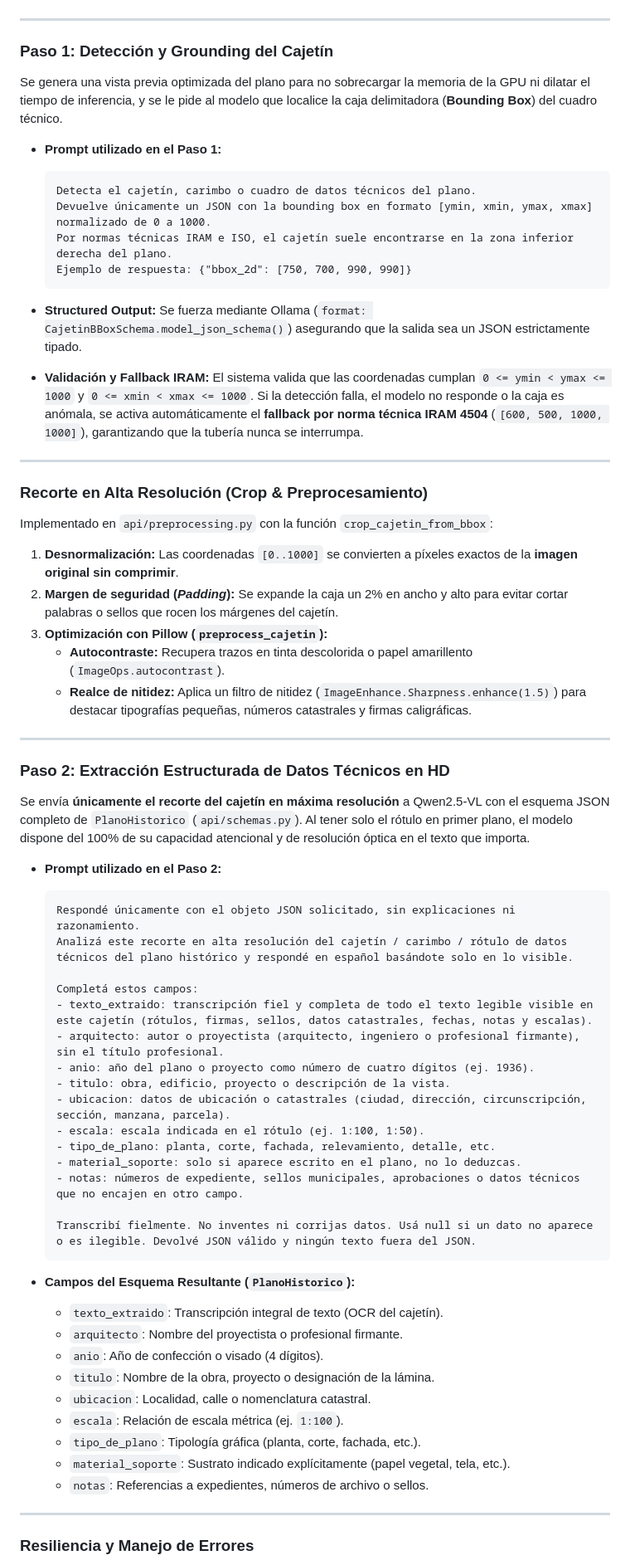
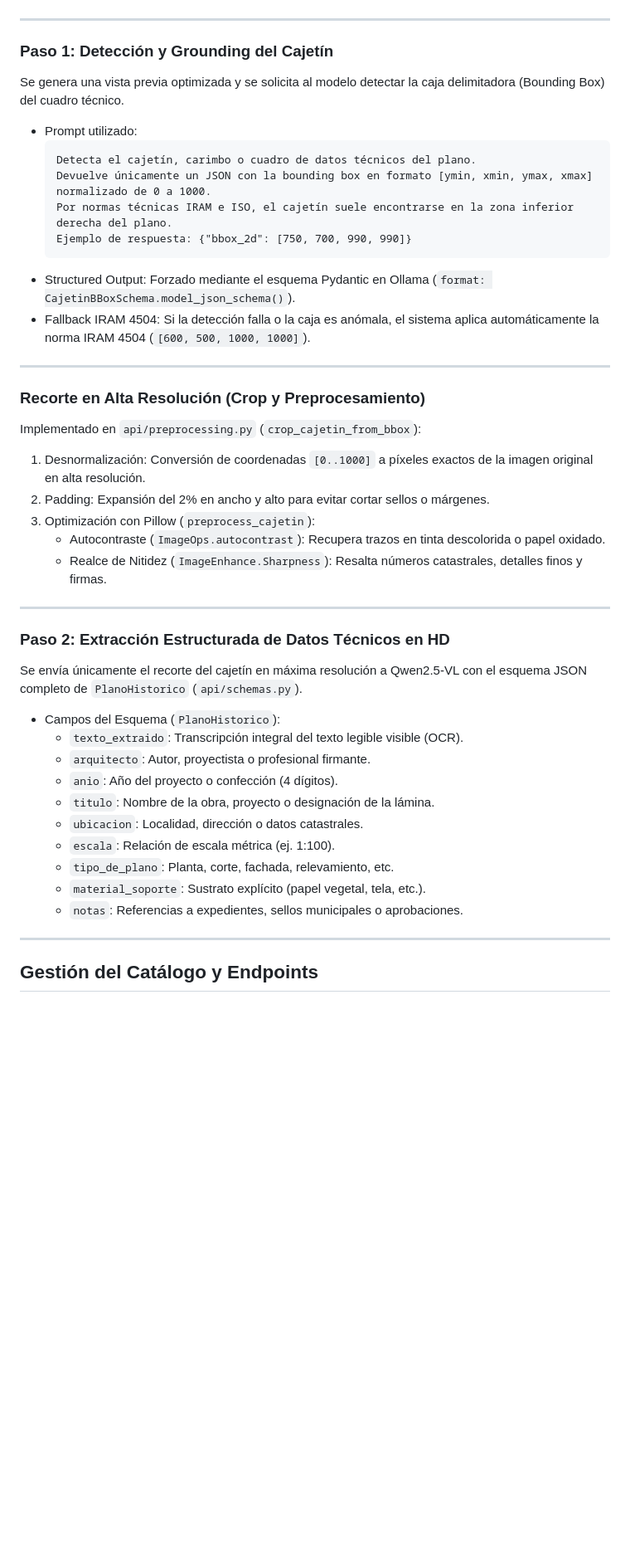
Before and after one commit to OrgPlanosHistoricos/PlanosHistoricosOrganizacion, a Markdown page: README.md, the part around one of its changes. Shown at 83% size. GitHub-like rendering; blank space fills up the shorter version.

````diff
--- a/README.md
+++ b/README.md
@@ -97,68 +174,48 @@ Por norma técnica, la información legal, catastral y de autoría se concentra
 
 ### Paso 1: Detección y Grounding del Cajetín
 
-Se genera una vista previa optimizada del plano para no sobrecargar la memoria de la GPU ni dilatar el tiempo de inferencia, y se le pide al modelo que localice la caja delimitadora (**Bounding Box**) del cuadro técnico.
+Se genera una vista previa optimizada y se solicita al modelo detectar la caja delimitadora (Bounding Box) del cuadro técnico.
 
-- **Prompt utilizado en el Paso 1:**
+- Prompt utilizado:
   ```text
   Detecta el cajetín, carimbo o cuadro de datos técnicos del plano.
   Devuelve únicamente un JSON con la bounding box en formato [ymin, xmin, ymax, xmax] normalizado de 0 a 1000.
   Por normas técnicas IRAM e ISO, el cajetín suele encontrarse en la zona inferior derecha del plano.
   Ejemplo de respuesta: {"bbox_2d": [750, 700, 990, 990]}
   ```
-
-- **Structured Output:** Se fuerza mediante Ollama (`format: CajetinBBoxSchema.model_json_schema()`) asegurando que la salida sea un JSON estrictamente tipado.
-- **Validación y Fallback IRAM:** El sistema valida que las coordenadas cumplan `0 <= ymin < ymax <= 1000` y `0 <= xmin < xmax <= 1000`. Si la detección falla, el modelo no responde o la caja es anómala, se activa automáticamente el **fallback por norma técnica IRAM 4504** (`[600, 500, 1000, 1000]`), garantizando que la tubería nunca se interrumpa.
+- Structured Output: Forzado mediante el esquema Pydantic en Ollama (`format: CajetinBBoxSchema.model_json_schema()`).
+- Fallback IRAM 4504: Si la detección falla o la caja es anómala, el sistema aplica automáticamente la norma IRAM 4504 (`[600, 500, 1000, 1000]`).
 
 ---
 
-### Recorte en Alta Resolución (Crop & Preprocesamiento)
+### Recorte en Alta Resolución (Crop y Preprocesamiento)
 
-Implementado en `api/preprocessing.py` con la función `crop_cajetin_from_bbox`:
+Implementado en `api/preprocessing.py` (`crop_cajetin_from_bbox`):
 
-1. **Desnormalización:** Las coordenadas `[0..1000]` se convierten a píxeles exactos de la **imagen original sin comprimir**.
-2. **Margen de seguridad (*Padding*):** Se expande la caja un 2% en ancho y alto para evitar cortar palabras o sellos que rocen los márgenes del cajetín.
-3. **Optimización con Pillow (`preprocess_cajetin`):**
-   - **Autocontraste:** Recupera trazos en tinta descolorida o papel amarillento (`ImageOps.autocontrast`).
-   - **Realce de nitidez:** Aplica un filtro de nitidez (`ImageEnhance.Sharpness.enhance(1.5)`) para destacar tipografías pequeñas, números catastrales y firmas caligráficas.
+1. Desnormalización: Conversión de coordenadas `[0..1000]` a píxeles exactos de la imagen original en alta resolución.
+2. Padding: Expansión del 2% en ancho y alto para evitar cortar sellos o márgenes.
+3. Optimización con Pillow (`preprocess_cajetin`):
+   - Autocontraste (`ImageOps.autocontrast`): Recupera trazos en tinta descolorida o papel oxidado.
+   - Realce de Nitidez (`ImageEnhance.Sharpness`): Resalta números catastrales, detalles finos y firmas.
 
 ---
 
 ### Paso 2: Extracción Estructurada de Datos Técnicos en HD
 
-Se envía **únicamente el recorte del cajetín en máxima resolución** a Qwen2.5-VL con el esquema JSON completo de `PlanoHistorico` (`api/schemas.py`). Al tener solo el rótulo en primer plano, el modelo dispone del 100% de su capacidad atencional y de resolución óptica en el texto que importa.
+Se envía únicamente el recorte del cajetín en máxima resolución a Qwen2.5-VL con el esquema JSON completo de `PlanoHistorico` (`api/schemas.py`).
 
-- **Prompt utilizado en el Paso 2:**
-  ```text
-  Respondé únicamente con el objeto JSON solicitado, sin explicaciones ni razonamiento.
-  Analizá este recorte en alta resolución del cajetín / carimbo / rótulo de datos técnicos del plano histórico y respondé en español basándote solo en lo visible.
-
-  Completá estos campos:
-  - texto_extraido: transcripción fiel y completa de todo el texto legible visible en este cajetín (rótulos, firmas, sellos, datos catastrales, fechas, notas y escalas).
-  - arquitecto: autor o proyectista (arquitecto, ingeniero o profesional firmante), sin el título profesional.
-  - anio: año del plano o proyecto como número de cuatro dígitos (ej. 1936).
-  - titulo: obra, edificio, proyecto o descripción de la vista.
-  - ubicacion: datos de ubicación o catastrales (ciudad, dirección, circunscripción, sección, manzana, parcela).
-  - escala: escala indicada en el rótulo (ej. 1:100, 1:50).
-  - tipo_de_plano: planta, corte, fachada, relevamiento, detalle, etc.
-  - material_soporte: solo si aparece escrito en el plano, no lo deduzcas.
-  - notas: números de expediente, sellos municipales, aprobaciones o datos técnicos que no encajen en otro campo.
-
-  Transcribí fielmente. No inventes ni corrijas datos. Usá null si un dato no aparece o es ilegible. Devolvé JSON válido y ningún texto fuera del JSON.
-  ```
-
-- **Campos del Esquema Resultante (`PlanoHistorico`):**
-  - `texto_extraido`: Transcripción integral de texto (OCR del cajetín).
-  - `arquitecto`: Nombre del proyectista o profesional firmante.
-  - `anio`: Año de confección o visado (4 dígitos).
+- Campos del Esquema (`PlanoHistorico`):
+  - `texto_extraido`: Transcripción integral del texto legible visible (OCR).
+  - `arquitecto`: Autor, proyectista o profesional firmante.
+  - `anio`: Año del proyecto o confección (4 dígitos).
   - `titulo`: Nombre de la obra, proyecto o designación de la lámina.
-  - `ubicacion`: Localidad, calle o nomenclatura catastral.
-  - `escala`: Relación de escala métrica (ej. `1:100`).
-  - `tipo_de_plano`: Tipología gráfica (planta, corte, fachada, etc.).
-  - `material_soporte`: Sustrato indicado explícitamente (papel vegetal, tela, etc.).
-  - `notas`: Referencias a expedientes, números de archivo o sellos.
+  - `ubicacion`: Localidad, dirección o datos catastrales.
+  - `escala`: Relación de escala métrica (ej. 1:100).
+  - `tipo_de_plano`: Planta, corte, fachada, relevamiento, etc.
+  - `material_soporte`: Sustrato explícito (papel vegetal, tela, etc.).
+  - `notas`: Referencias a expedientes, sellos municipales o aprobaciones.
 
 ---
 
-### Resiliencia y Manejo de Errores
+## Gestión del Catálogo y Endpoints
 
````
Also changed, not shown: other parts of README.md (+156 -197 lines).
